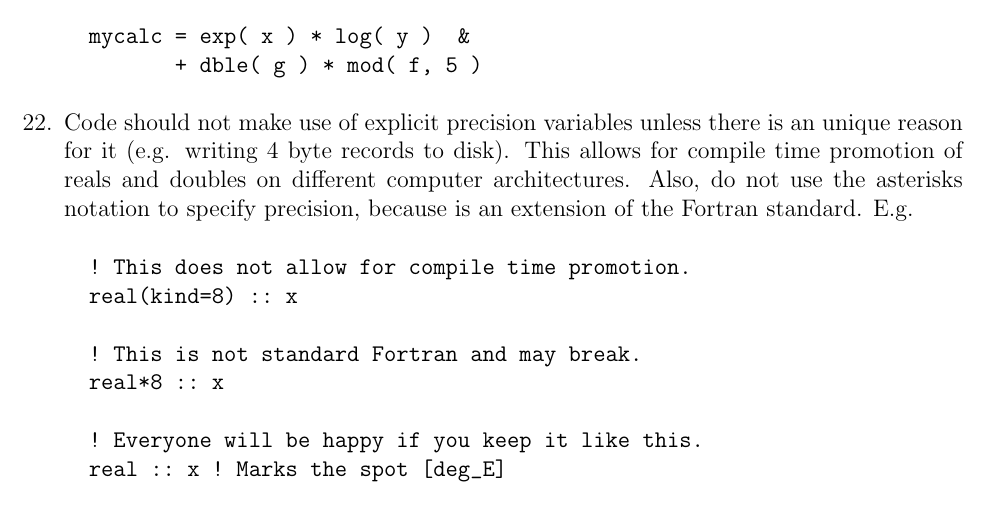
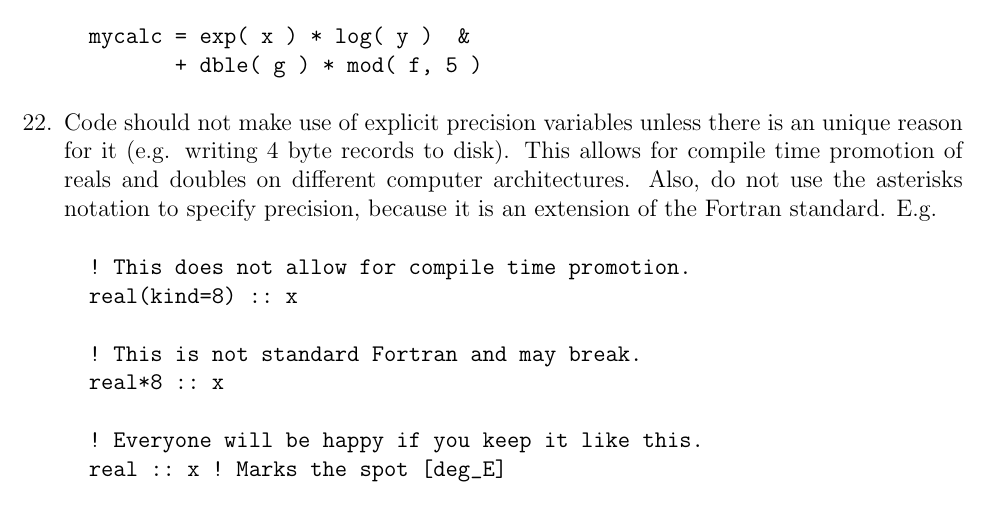
Before and after one commit to larson-group/clubb_release, a LaTeX document (doc/hoc_standards.tex): part of page 9 of 11, cut so that both start at the same text. Compiled offline with pdfLaTeX.

Commit message:
Fixed a typo.
git-svn-id: file:///usr/local/src/svnroot/clubb_repos/trunk@3424 f1ce5500-ea2b-45e0-a110-28dffb978352

Former-commit-id: fbcb7bea4168c123170627581bcb73234da872f6

```diff
--- a/doc/hoc_standards.tex
+++ b/doc/hoc_standards.tex
@@ -484,7 +484,7 @@ E.g.
 \item Code should not make use of explicit precision variables unless there is
 an unique reason for it (e.g. writing 4 byte records to disk).  This allows for
 compile time promotion of reals and doubles on different computer architectures.
-Also, do not use the asterisks notation to specify precision, because
+Also, do not use the asterisks notation to specify precision, because it
 is an extension of the Fortran standard.  E.g.
 \begin{verbatim}
   ! This does not allow for compile time promotion.
```
